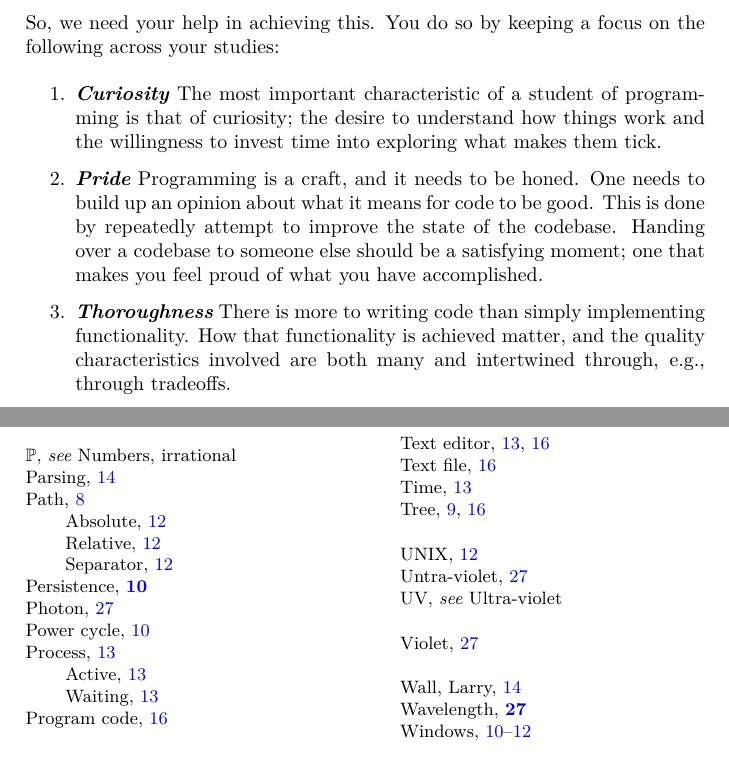
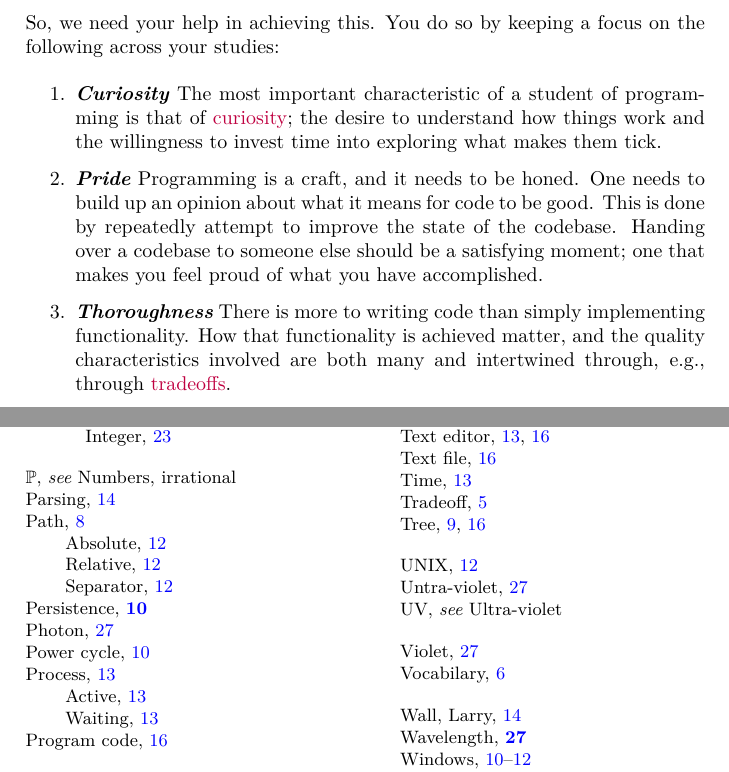
Before and after one commit to aslakjohansen/progintro, a LaTeX book (doc/document.tex, which reads doc/introduction.tex): two parts of pages 9 and 54 of 54, joined at a grey line, cut so that both start at the same text. Compiled offline with XeLaTeX; a LaTeX package or settings file that is missing is left out.

Commit message:
Added some entries to the index

```diff
--- a/doc/introduction.tex
+++ b/doc/introduction.tex
@@ -42,10 +42,10 @@ That is also the case when it comes to the way you work with this book (and othe
 % your help needed
 So, we need your help in achieving this. You do so by keeping a focus on the following across your studies:
 \begin{enumerate}
-  \descitem{Curiosity} The most important characteristic of a student of programming is that of curiosity; the desire to understand how things work and the willingness to invest time into exploring what makes them tick.
+  \descitem{Curiosity} The most important characteristic of a student of programming is that of \idx{curiosity}{Curiosity}; the desire to understand how things work and the willingness to invest time into exploring what makes them tick.
   \descitem{Pride} Programming is a craft, and it needs to be honed. One needs to build up an opinion about what it means for code to be good. This is done by repeatedly attempt to improve the state of the codebase. Handing over a codebase to someone else should be a satisfying moment; one that makes you feel proud of what you have accomplished.
-  \descitem{Thoroughness} There is more to writing code than simply implementing functionality. How that functionality is achieved matter, and the quality characteristics involved are both many and intertwined through, e.g., through tradeoffs.
-  \descitem{Communication} Programming, like any other even remotely complex field, introduces concepts and notions. A technical vocabulary is needed to efficiently and unambiguously reference these. It is critical to acquire this vocabulary and exercise it in your daily interactions. Then trying to convey technical information, if you don't use the appropriate technical terms, the receiving party will more likely than not misunderstand you.
+  \descitem{Thoroughness} There is more to writing code than simply implementing functionality. How that functionality is achieved matter, and the quality characteristics involved are both many and intertwined through, e.g., through \idx{tradeoffs}{Tradeoff}.
+  \descitem{Communication} Programming, like any other even remotely complex field, introduces concepts and notions. A technical \idx{vocabulary}{Vocabilary} is needed to efficiently and unambiguously reference these. It is critical to acquire this vocabulary and exercise it in your daily interactions. Then trying to convey technical information, if you don't use the appropriate technical terms, the receiving party will more likely than not misunderstand you.
   \descitem{Effort} Avoid squandering the time you put in.
 \end{enumerate}
 
```
